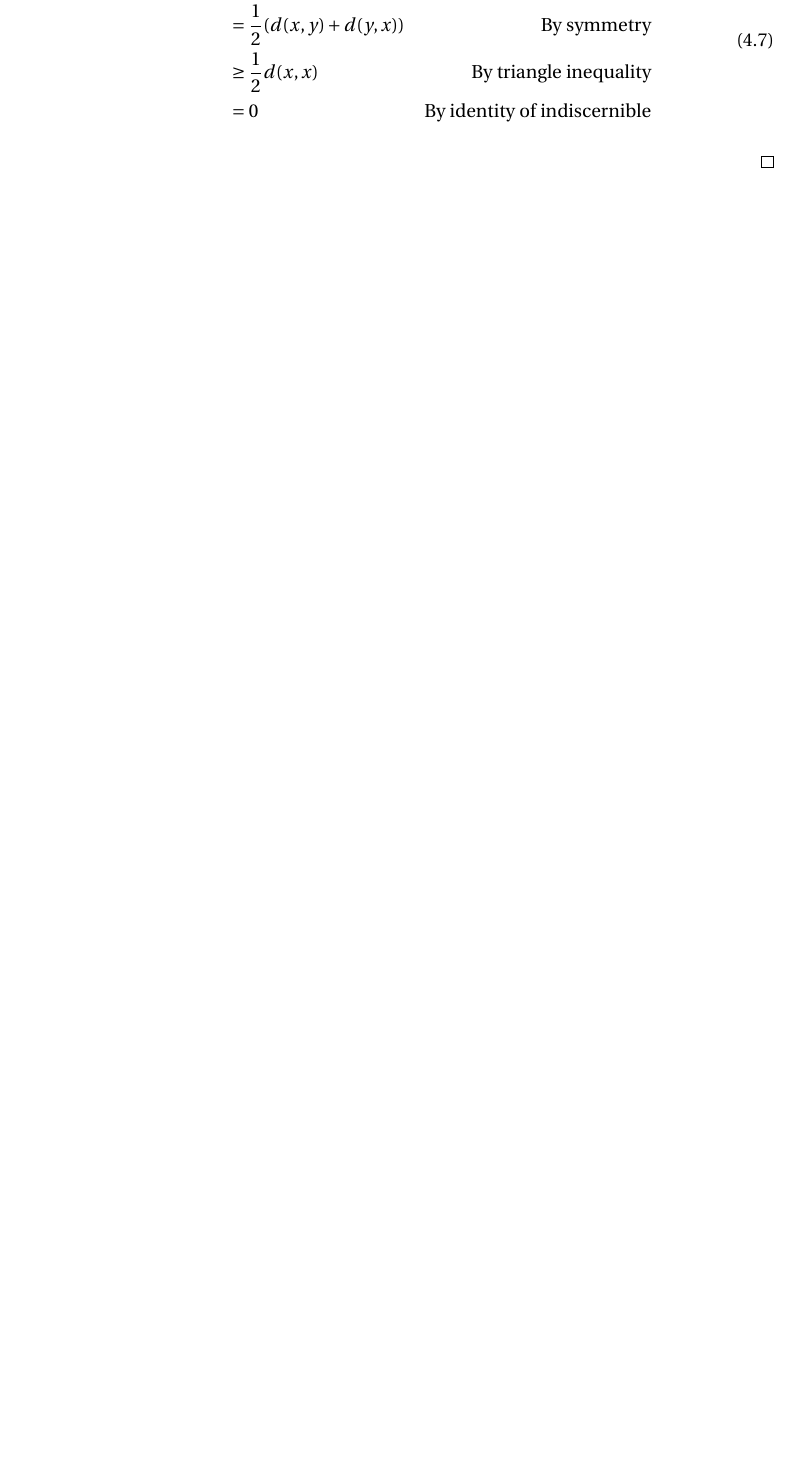
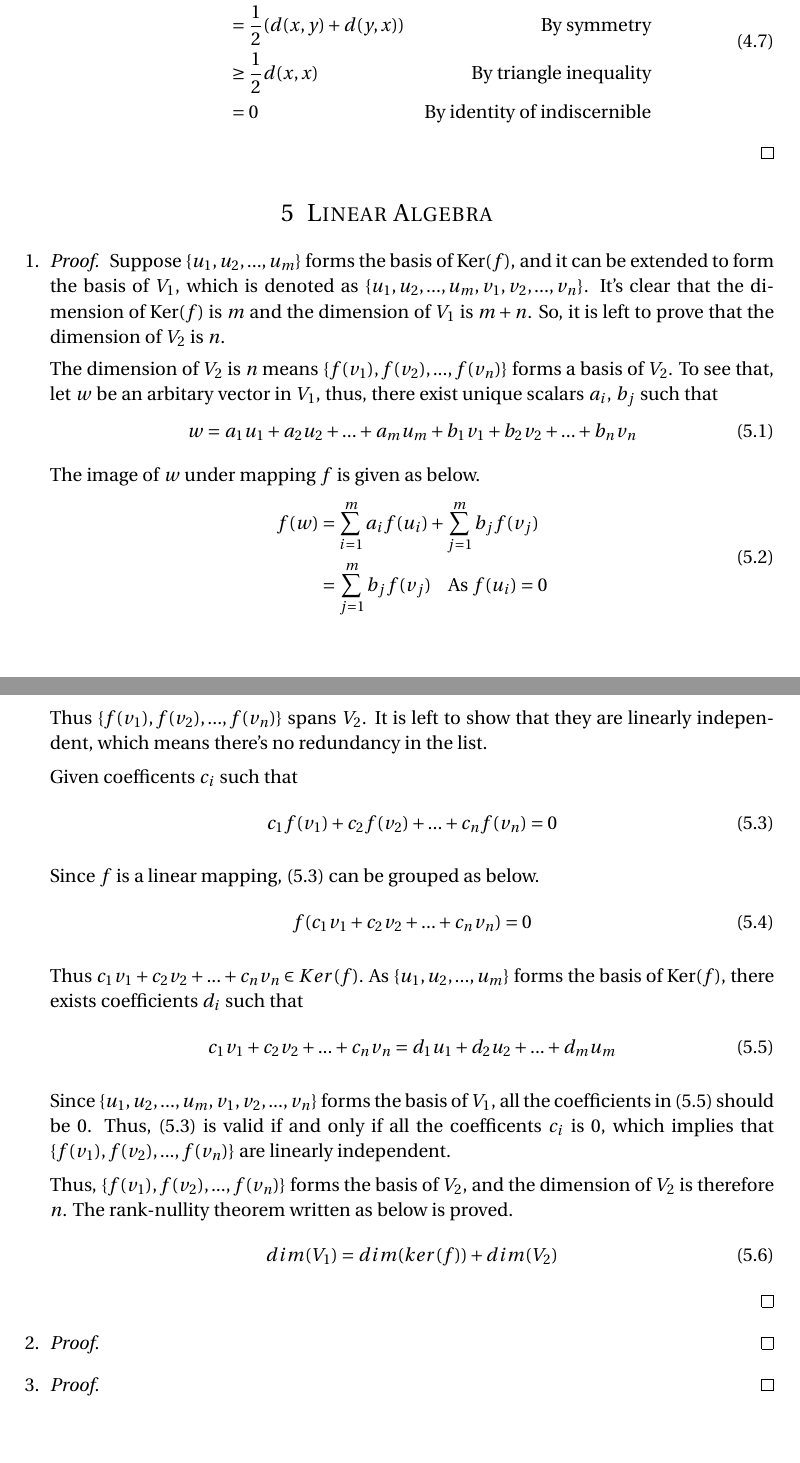
Before and after one commit to cangyu/LambdaFlow, a LaTeX problem sheet (VV570/HW1/assignment.tex): part of page 3 of 3 before the commit and two parts of pages 3 and 4 of 4 after it, the two joined at a grey line, cut so that both start at the same text, the shorter picture padded with empty space. Compiled offline with pdfLaTeX.

Commit message:
add ex5.1

```diff
--- a/VV570/HW1/assignment.tex
+++ b/VV570/HW1/assignment.tex
@@ -205,6 +205,63 @@
 		\end{proof}
 \end{enumerate}
 
+%----------------------------------------------------------------------------------------
+%	PROBLEM 5
+%----------------------------------------------------------------------------------------
+
+\section{Linear Algebra}
+
+\begin{enumerate}
+	\item
+		\begin{proof}
+			Suppose $\{u_1, u_2, ... , u_m \}$ forms the basis of Ker($f$), and it can be extended to form the basis of $V_1$, which is denoted as $\{u_1, u_2, ... , u_m, v_1, v_2, ... , v_n \}$. It's clear that the dimension of Ker($f$) is $m$ and the dimension of $V_1$ is $m+n$. So, it is left to prove that the dimension of $V_2$ is $n$.
+
+			The dimension of $V_2$ is $n$ means $\{f(v_1), f(v_2), ... , f(v_n)\}$ forms a basis of $V_2$. To see that, let $w$ be an arbitary vector in $V_1$, thus, there exist unique scalars $a_i$, $b_j$ such that
+			\begin{equation}
+				w = a_1 u_1 + a_2 u_2 + ... + a_m u_m + b_1 v_1 + b_2 v_2 + ... + b_n v_n
+			\end{equation}
+
+			The image of $w$ under mapping $f$ is given as below.
+			\begin{equation}
+				\begin{aligned}
+					f(w) & = \sum_{i=1}^{m}a_i f(u_i) + \sum_{j=1}^{m}b_j f(v_j) \\
+						 & = \sum_{j=1}^{m}b_j f(v_j)  \ \ \ \  \text{As $f(u_i) = 0$}
+				\end{aligned}
+			\end{equation}
+
+			Thus $\{f(v_1), f(v_2), ... , f(v_n)\}$ spans $V_2$. It is left to show that they are linearly independent, which means there's no redundancy in the list.
+
+			Given coefficents $c_i$ such that
+			\begin{equation}
+				c_1 f(v_1) + c_2 f(v_2) + ... + c_n f(v_n) = 0 \label{cdis}
+			\end{equation}
+
+			Since $f$ is a linear mapping, (\ref{cdis}) can be grouped as below.
+			\begin{equation}
+				f(c_1 v_1 + c_2 v_2 + ... + c_n v_n) = 0
+			\end{equation}
+
+			Thus $c_1 v_1 + c_2 v_2 + ... + c_n v_n \in Ker(f)$. As $\{u_1, u_2, ... , u_m \}$ forms the basis of Ker($f$), there exists coefficients $d_i$ such that
+			\begin{equation}
+				c_1 v_1 + c_2 v_2 + ... + c_n v_n = d_1 u_1 + d_2 u_2 + ... + d_m u_m \label{diff}
+			\end{equation}
+
+			Since $\{u_1, u_2, ... , u_m, v_1, v_2, ... , v_n \}$ forms the basis of $V_1$, all the coefficients in (\ref{diff}) should be 0. Thus, (\ref{cdis}) is valid if and only if all the coefficents $c_i$ is 0, which implies that $\{f(v_1), f(v_2), ... , f(v_n)\}$ are linearly independent.
+
+			Thus, $\{f(v_1), f(v_2), ... , f(v_n)\}$ forms the basis of $V_2$, and the dimension of $V_2$ is therefore $n$. The rank-nullity theorem written as below is proved.
+			\begin{equation}
+				dim(V_1) = dim(ker(f)) + dim(V_2)
+			\end{equation}
+		\end{proof}
+	\item
+		\begin{proof}
+
+		\end{proof}
+	\item
+		\begin{proof}
+
+		\end{proof}
+\end{enumerate}
 
 
 %----------------------------------------------------------------------------------------
```
Also changed, not shown: VV570/HW1/assignment.tex (10 more changed lines).
